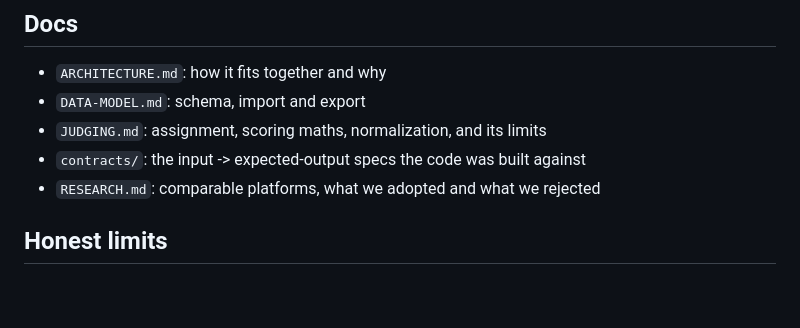
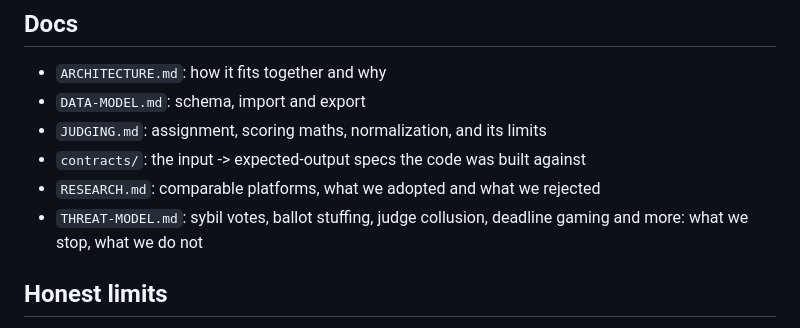
Before and after one commit to Aral-549/dogfood-portal, a Markdown page: README.md, the part around the change. Rendered like a GitHub page; blank space fills up the shorter version.

```diff
--- a/README.md
+++ b/README.md
@@ -151,6 +151,8 @@ explains what we adopted:
 - `JUDGING.md`: assignment, scoring maths, normalization, and its limits
 - `contracts/`: the input -> expected-output specs the code was built against
 - `RESEARCH.md`: comparable platforms, what we adopted and what we rejected
+- `THREAT-MODEL.md`: sybil votes, ballot stuffing, judge collusion, deadline gaming and more:
+  what we stop, what we do not
 
 ## Honest limits
 
```
Also changed, not shown: RESEARCH.md (+7 -3 lines), THREAT-MODEL.md (added, +108 -0 lines).
